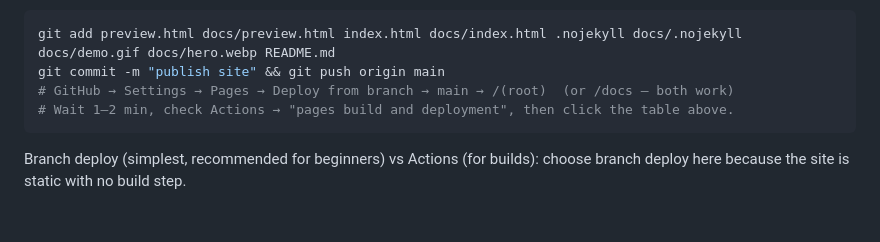
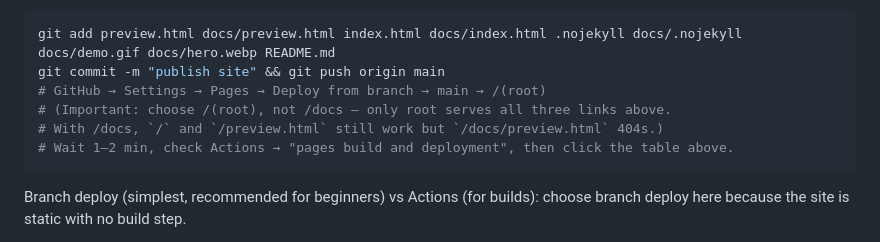
Before and after one commit to M0-AR/iot-hacking-zero-to-hero-benchmark-2026, a Markdown page: README.md, the part around the change. GitHub-like rendering; blank space fills up the shorter version.

Commit message:
README: recommend root Pages source so all 3 links 200

````diff
--- a/README.md
+++ b/README.md
@@ -215,7 +215,9 @@ Publish in 2 minutes:
 ```bash
 git add preview.html docs/preview.html index.html docs/index.html .nojekyll docs/.nojekyll docs/demo.gif docs/hero.webp README.md
 git commit -m "publish site" && git push origin main
-# GitHub → Settings → Pages → Deploy from branch → main → /(root)  (or /docs — both work)
+# GitHub → Settings → Pages → Deploy from branch → main → /(root)
+# (Important: choose /(root), not /docs — only root serves all three links above.
+# With /docs, `/` and `/preview.html` still work but `/docs/preview.html` 404s.)
 # Wait 1–2 min, check Actions → "pages build and deployment", then click the table above.
 ```
 Branch deploy (simplest, recommended for beginners) vs Actions (for builds): choose branch deploy here because the site is static with no build step.
````
